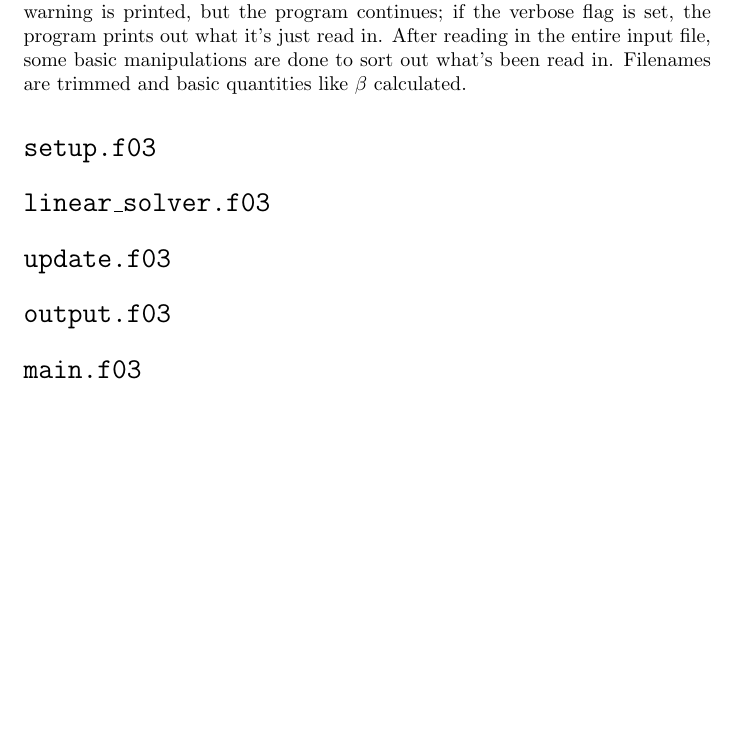
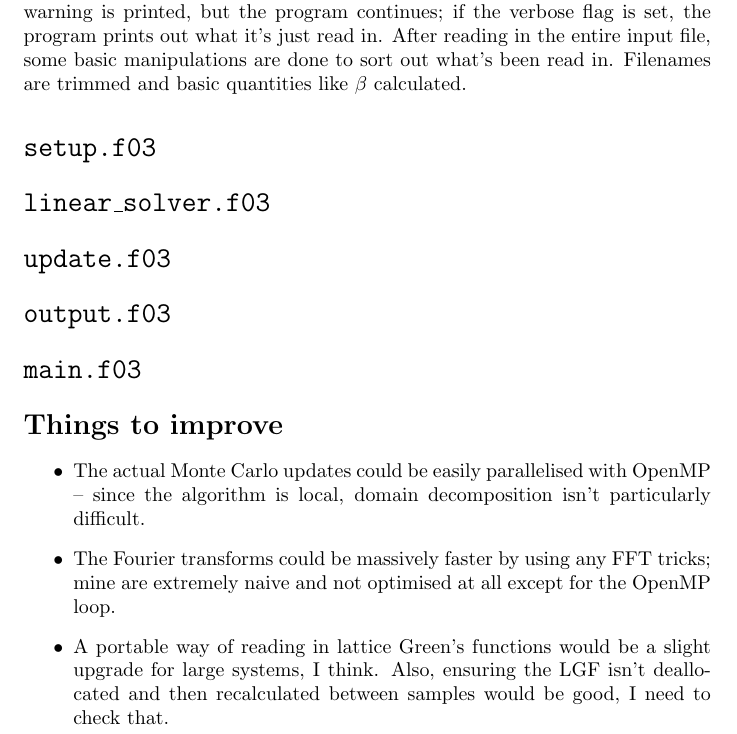
Before and after one commit to cuamll/mr, a LaTeX document (docs/docs.tex): part of page 2 of 2, cut so that both start at the same text, the shorter picture padded with empty space. Compiled offline with pdfLaTeX.

Commit message:
Brief note about FTs in docs

```diff
--- a/docs/docs.tex
+++ b/docs/docs.tex
@@ -58,4 +58,12 @@ Filenames are trimmed and basic quantities like $\beta$ calculated.
 
 \section*{\texttt{main.f03}}
 
+\section*{Things to improve}
+
+\begin{itemize}
+  \item The actual Monte Carlo updates could be easily parallelised with OpenMP \textendash{} since the algorithm is local, domain decomposition isn't particularly difficult.
+  \item The Fourier transforms could be massively faster by using any FFT tricks; mine are extremely naive and not optimised at all except for the OpenMP loop.
+  \item A portable way of reading in lattice Green's functions would be a slight upgrade for large systems, I think. Also, ensuring the LGF isn't deallocated and then recalculated between samples would be good, I need to check that.
+\end{itemize}
+
 \end{document}
```
Also changed, not shown: docs/docs.pdf.
